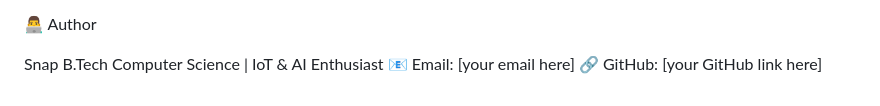
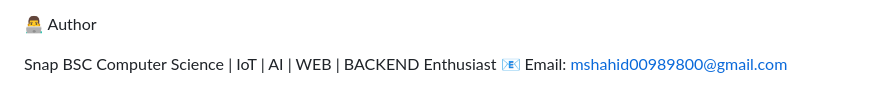
Before and after one commit to SnapTexas/DataFlow-V1, a Markdown page: README.md, the part around the change. GitHub-like rendering.

```diff
--- a/README.md
+++ b/README.md
@@ -186,6 +186,5 @@ While the current implementation of the IoT data pipeline (v1) demonstrates a fu
 👨‍💻 Author
 
 Snap
-B.Tech Computer Science | IoT & AI Enthusiast
-📧 Email: [your email here]
-🔗 GitHub: [your GitHub link here]
+BSC Computer Science | IoT | AI | WEB | BACKEND Enthusiast
+📧 Email: mshahid00989800@gmail.com
```
